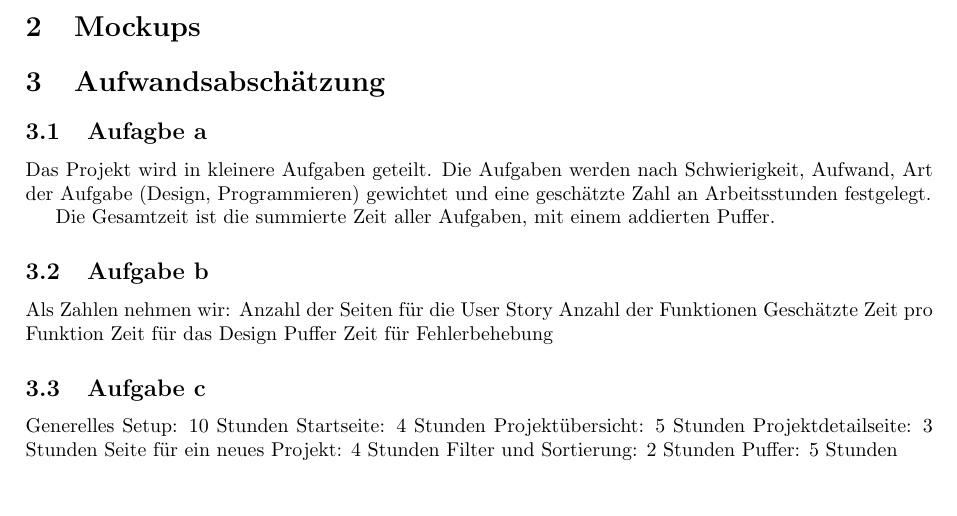
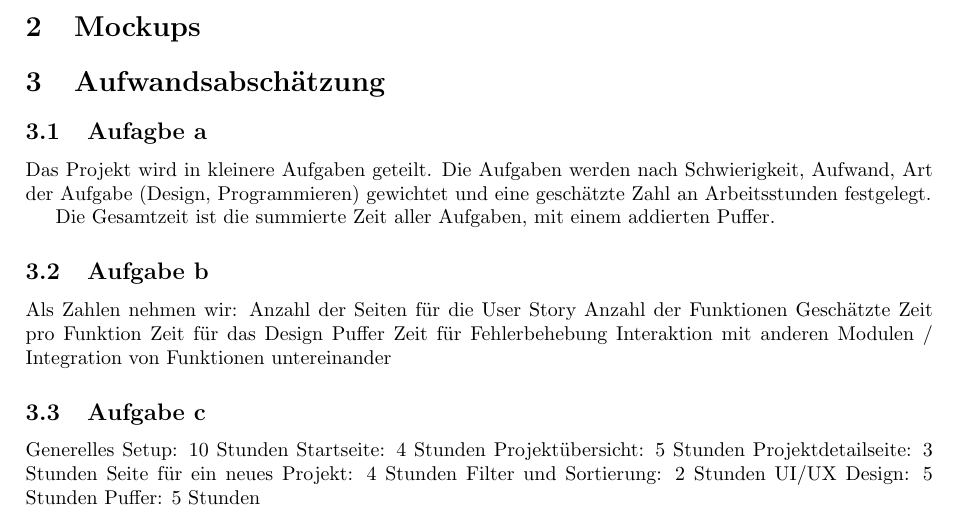
Before and after one commit to uX-Pizza/WBA-SS26, a LaTeX document (Aufgabe2/WBA_2_Aufwand_und_User_Stories.tex): part of page 1 of 2, cut so that both start at the same text. Compiled offline with pdfLaTeX.

Commit message:
änderungen

```diff
--- a/Aufgabe2/WBA_2_Aufwand_und_User_Stories.tex
+++ b/Aufgabe2/WBA_2_Aufwand_und_User_Stories.tex
@@ -73,6 +73,7 @@ Anzahl der Funktionen
 Geschätzte Zeit pro Funktion
 Zeit für das Design
 Puffer Zeit für Fehlerbehebung
+Interaktion mit anderen Modulen / Integration von Funktionen untereinander
 
 \subsection{Aufgabe c}
 Generelles Setup: 10 Stunden
@@ -81,6 +82,7 @@ Projektübersicht: 5 Stunden
 Projektdetailseite: 3 Stunden
 Seite für ein neues Projekt: 4 Stunden
 Filter und Sortierung: 2 Stunden
+UI/UX Design: 5 Stunden
 Puffer: 5 Stunden
 
 
```
